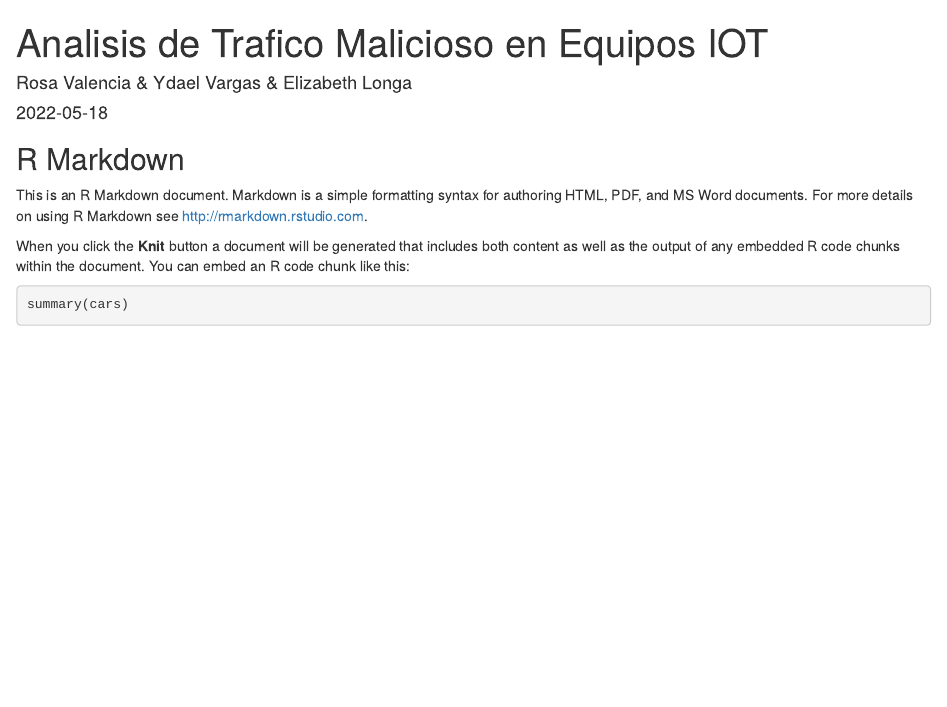
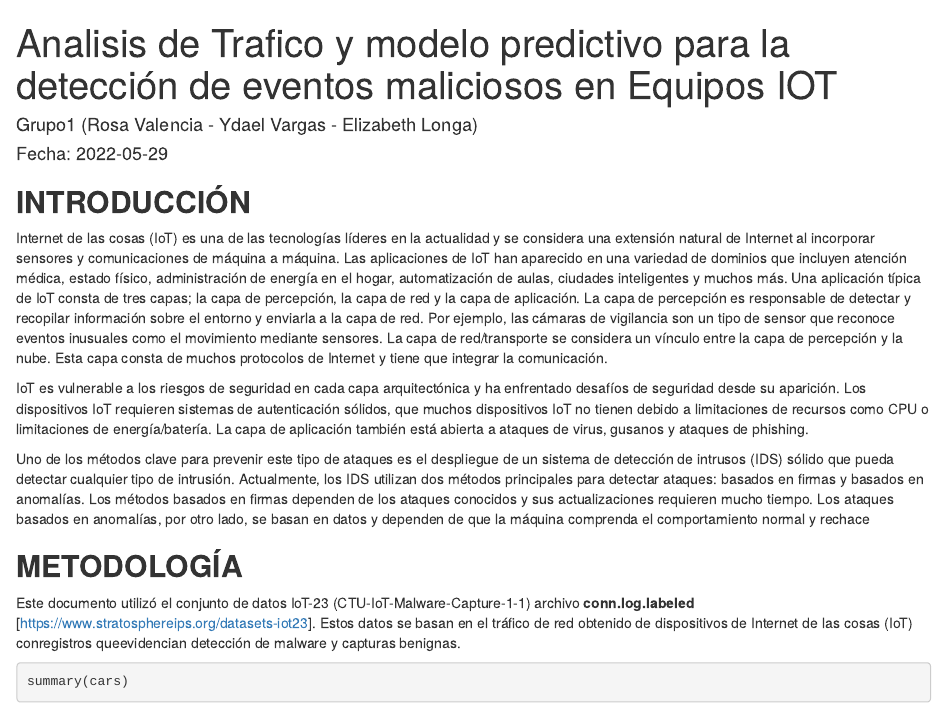
Before and after one commit to u201216693/Proyecto_Grupo1, an R Markdown document (Index.Rmd): the page in a window 1100 px wide, from its top. The pictures show the output file Index.html that the author committed with the source, opened offline.

Commit message:
Documentación

````diff
--- a/Index.Rmd
+++ b/Index.Rmd
@@ -1,7 +1,7 @@
 ---
-title: "Analisis de Trafico Malicioso en Equipos IOT"
-author: "Rosa Valencia & Ydael Vargas & Elizabeth Longa"
-date: '2022-05-18'
+title: "Analisis de Trafico y modelo predictivo para la detección de eventos maliciosos en Equipos IOT"
+author: "Grupo1 (Rosa Valencia - Ydael Vargas - Elizabeth Longa)"
+date: 'Fecha: 2022-05-29'
 output: html_document
 ---
 
@@ -9,11 +9,14 @@
 knitr::opts_chunk$set(echo = TRUE)
 ```
 
-## R Markdown
+## **INTRODUCCIÓN**
 
-This is an R Markdown document. Markdown is a simple formatting syntax for authoring HTML, PDF, and MS Word documents. For more details on using R Markdown see <http://rmarkdown.rstudio.com>.
+Internet de las cosas (IoT) es una de las tecnologías líderes en la actualidad y se considera una extensión natural de Internet al incorporar sensores y comunicaciones de máquina a máquina. Las aplicaciones de IoT han aparecido en una variedad de dominios que incluyen atención médica, estado físico, administración de energía en el hogar, automatización de aulas, ciudades inteligentes y muchos más. Una aplicación típica de IoT consta de tres capas; la capa de percepción, la capa de red y la capa de aplicación. La capa de percepción es responsable de detectar y recopilar información sobre el entorno y enviarla a la capa de red. Por ejemplo, las cámaras de vigilancia son un tipo de sensor que reconoce eventos inusuales como el movimiento mediante sensores. La capa de red/transporte se considera un vínculo entre la capa de percepción y la nube. Esta capa consta de muchos protocolos de Internet y tiene que integrar la comunicación.
 
-When you click the **Knit** button a document will be generated that includes both content as well as the output of any embedded R code chunks within the document. You can embed an R code chunk like this:
+IoT es vulnerable a los riesgos de seguridad en cada capa arquitectónica y ha enfrentado desafíos de seguridad desde su aparición. Los dispositivos IoT requieren sistemas de autenticación sólidos, que muchos dispositivos IoT no tienen debido a limitaciones de recursos como CPU o limitaciones de energía/batería. La capa de aplicación también está abierta a ataques de virus, gusanos y ataques de phishing.
 
-```{r cars}
-summary(cars)
+Uno de los métodos clave para prevenir este tipo de ataques es el despliegue de un sistema de detección de intrusos (IDS) sólido que pueda detectar cualquier tipo de intrusión. Actualmente, los IDS utilizan dos métodos principales para detectar ataques: basados en firmas y basados en anomalías. Los métodos basados en firmas dependen de los ataques conocidos y sus actualizaciones requieren mucho tiempo. Los ataques basados en anomalías, por otro lado, se basan en datos y dependen de que la máquina comprenda el comportamiento normal y rechace
+
+## **METODOLOGÍA**
+
+Este documento utilizó el conjunto de datos IoT-23 (CTU-IoT-Malware-Capture-1-1) archivo **conn.log.labeled** [https://www.stratosphereips.org/datasets-iot23]. Estos datos se basan en el tráfico de red obtenido de dispositivos de Internet de las cosas (IoT) conregistros queevidencian detección de malware y capturas benignas.
````
Also changed, not shown: Index.html, Index.Rmd (4 more changed lines).
